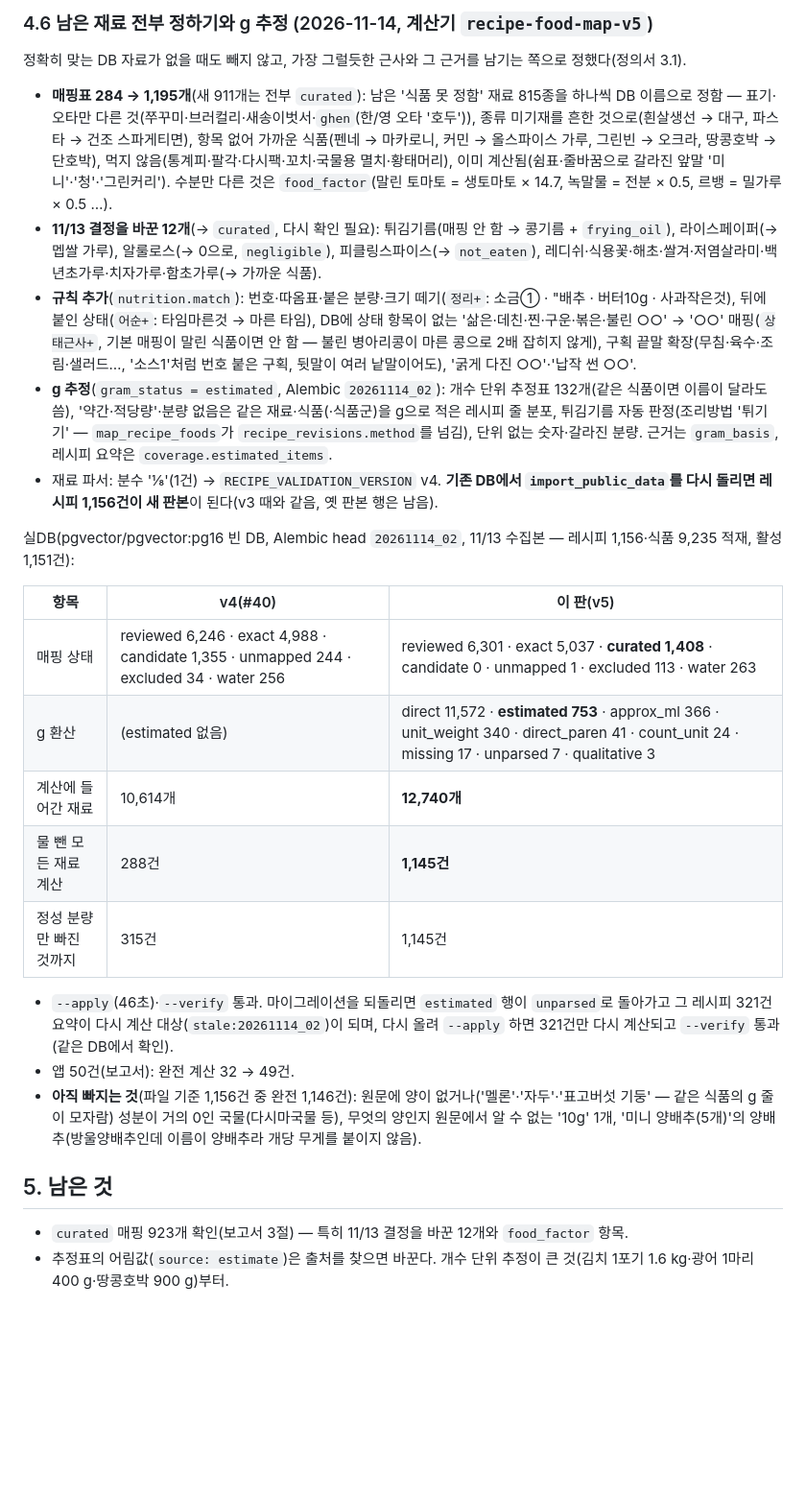
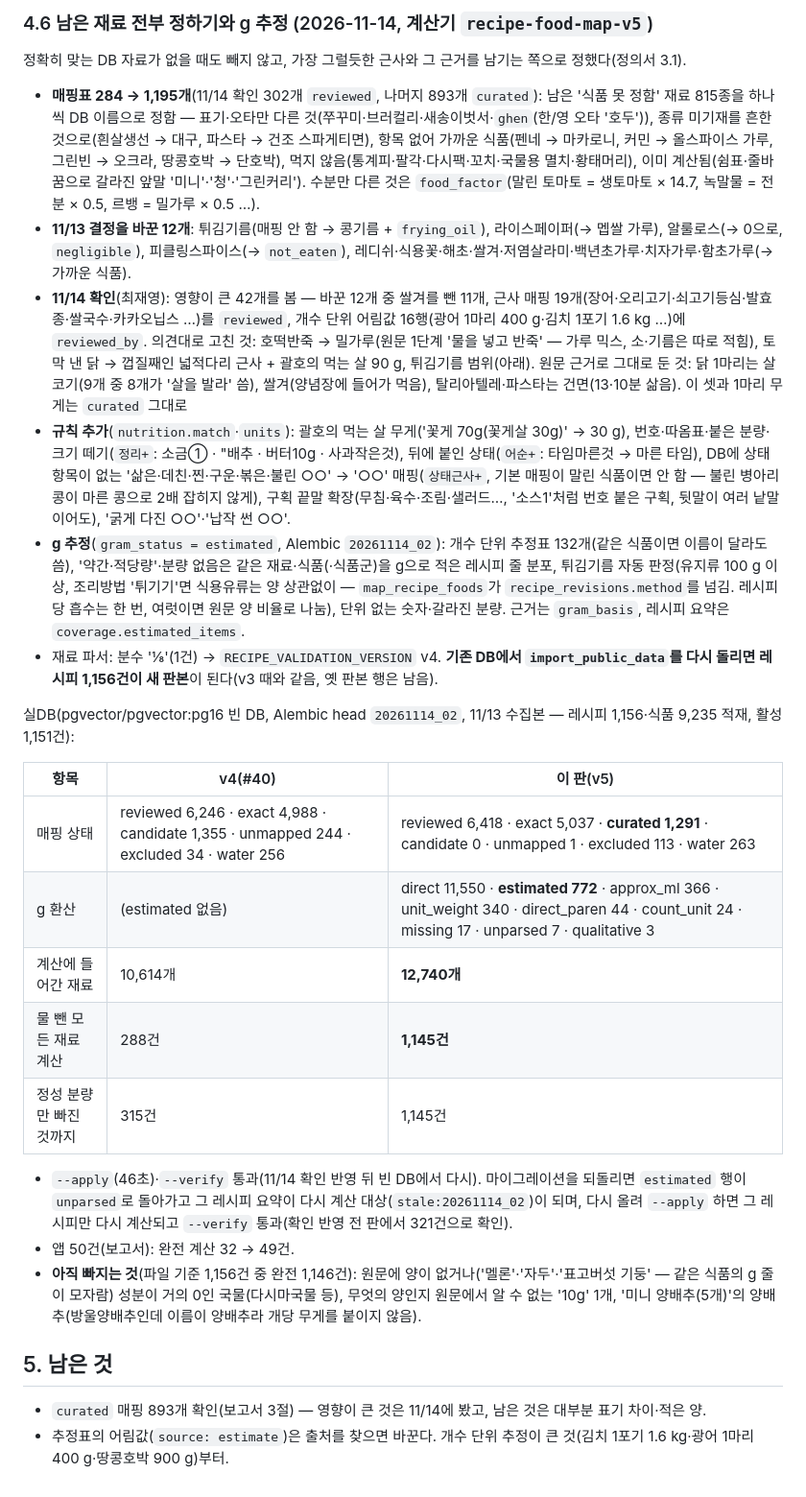
Before and after one commit to dlwlssud123/SoftwareProject, a Markdown page: docs/data/recipe_food_map_db.md, the part around the change. Shown at 96% size. GitHub-like rendering; blank space fills up the shorter version.

Commit message:
docs(data): 11/14 확인 결과와 다시 검증한 실DB 수치를 문서·보고서에 반영

```diff
--- a/docs/data/recipe_food_map_db.md
+++ b/docs/data/recipe_food_map_db.md
@@ -143,28 +143,29 @@ g 환산에 `resources/unit_weights.json`을 쓴다(정의서 7.6절 끝·8절):
 
 정확히 맞는 DB 자료가 없을 때도 빼지 않고, 가장 그럴듯한 근사와 그 근거를 남기는 쪽으로 정했다(정의서 3.1).
 
-- **매핑표 284 → 1,195개**(새 911개는 전부 `curated`): 남은 '식품 못 정함' 재료 815종을 하나씩 DB 이름으로 정함 — 표기·오타만 다른 것(쭈꾸미·브러컬리·새송이벗서·`ghen`(한/영 오타 '호두')), 종류 미기재를 흔한 것으로(흰살생선 → 대구, 파스타 → 건조 스파게티면), 항목 없어 가까운 식품(펜네 → 마카로니, 커민 → 올스파이스 가루, 그린빈 → 오크라, 땅콩호박 → 단호박), 먹지 않음(통계피·팔각·다시팩·꼬치·국물용 멸치·황태머리), 이미 계산됨(쉼표·줄바꿈으로 갈라진 앞말 '미니'·'청'·'그린커리'). 수분만 다른 것은 `food_factor`(말린 토마토 = 생토마토 × 14.7, 녹말물 = 전분 × 0.5, 르뱅 = 밀가루 × 0.5 …).
-- **11/13 결정을 바꾼 12개**(→ `curated`, 다시 확인 필요): 튀김기름(매핑 안 함 → 콩기름 + `frying_oil`), 라이스페이퍼(→ 멥쌀 가루), 알룰로스(→ 0으로, `negligible`), 피클링스파이스(→ `not_eaten`), 레디쉬·식용꽃·해초·쌀겨·저염살라미·백년초가루·치자가루·함초가루(→ 가까운 식품).
-- **규칙 추가**(`nutrition.match`): 번호·따옴표·붙은 분량·크기 떼기(`정리+`: 소금① · "배추 · 버터10g · 사과작은것), 뒤에 붙인 상태(`어순+`: 타임마른것 → 마른 타임), DB에 상태 항목이 없는 '삶은·데친·찐·구운·볶은·불린 ○○' → '○○' 매핑(`상태근사+`, 기본 매핑이 말린 식품이면 안 함 — 불린 병아리콩이 마른 콩으로 2배 잡히지 않게), 구획 끝말 확장(무침·육수·조림·샐러드…, '소스1'처럼 번호 붙은 구획, 뒷말이 여러 낱말이어도), '굵게 다진 ○○'·'납작 썬 ○○'.
-- **g 추정**(`gram_status = estimated`, Alembic `20261114_02`): 개수 단위 추정표 132개(같은 식품이면 이름이 달라도 씀), '약간·적당량'·분량 없음은 같은 재료·식품(·식품군)을 g으로 적은 레시피 줄 분포, 튀김기름 자동 판정(조리방법 '튀기기' — `map_recipe_foods`가 `recipe_revisions.method`를 넘김), 단위 없는 숫자·갈라진 분량. 근거는 `gram_basis`, 레시피 요약은 `coverage.estimated_items`.
+- **매핑표 284 → 1,195개**(11/14 확인 302개 `reviewed`, 나머지 893개 `curated`): 남은 '식품 못 정함' 재료 815종을 하나씩 DB 이름으로 정함 — 표기·오타만 다른 것(쭈꾸미·브러컬리·새송이벗서·`ghen`(한/영 오타 '호두')), 종류 미기재를 흔한 것으로(흰살생선 → 대구, 파스타 → 건조 스파게티면), 항목 없어 가까운 식품(펜네 → 마카로니, 커민 → 올스파이스 가루, 그린빈 → 오크라, 땅콩호박 → 단호박), 먹지 않음(통계피·팔각·다시팩·꼬치·국물용 멸치·황태머리), 이미 계산됨(쉼표·줄바꿈으로 갈라진 앞말 '미니'·'청'·'그린커리'). 수분만 다른 것은 `food_factor`(말린 토마토 = 생토마토 × 14.7, 녹말물 = 전분 × 0.5, 르뱅 = 밀가루 × 0.5 …).
+- **11/13 결정을 바꾼 12개**: 튀김기름(매핑 안 함 → 콩기름 + `frying_oil`), 라이스페이퍼(→ 멥쌀 가루), 알룰로스(→ 0으로, `negligible`), 피클링스파이스(→ `not_eaten`), 레디쉬·식용꽃·해초·쌀겨·저염살라미·백년초가루·치자가루·함초가루(→ 가까운 식품).
+- **11/14 확인**(최재영): 영향이 큰 42개를 봄 — 바꾼 12개 중 쌀겨를 뺀 11개, 근사 매핑 19개(장어·오리고기·쇠고기등심·발효종·쌀국수·카카오닙스 …)를 `reviewed`, 개수 단위 어림값 16행(광어 1마리 400 g·김치 1포기 1.6 kg …)에 `reviewed_by`. 의견대로 고친 것: 호떡반죽 → 밀가루(원문 1단계 '물을 넣고 반죽' — 가루 믹스, 소·기름은 따로 적힘), 토막 낸 닭 → 껍질째인 넓적다리 근사 + 괄호의 먹는 살 90 g, 튀김기름 범위(아래). 원문 근거로 그대로 둔 것: 닭 1마리는 살코기(9개 중 8개가 '살을 발라' 씀), 쌀겨(양념장에 들어가 먹음), 탈리아텔레·파스타는 건면(13·10분 삶음). 이 셋과 1마리 무게는 `curated` 그대로
+- **규칙 추가**(`nutrition.match`·`units`): 괄호의 먹는 살 무게('꽃게 70g(꽃게살 30g)' → 30 g), 번호·따옴표·붙은 분량·크기 떼기(`정리+`: 소금① · "배추 · 버터10g · 사과작은것), 뒤에 붙인 상태(`어순+`: 타임마른것 → 마른 타임), DB에 상태 항목이 없는 '삶은·데친·찐·구운·볶은·불린 ○○' → '○○' 매핑(`상태근사+`, 기본 매핑이 말린 식품이면 안 함 — 불린 병아리콩이 마른 콩으로 2배 잡히지 않게), 구획 끝말 확장(무침·육수·조림·샐러드…, '소스1'처럼 번호 붙은 구획, 뒷말이 여러 낱말이어도), '굵게 다진 ○○'·'납작 썬 ○○'.
+- **g 추정**(`gram_status = estimated`, Alembic `20261114_02`): 개수 단위 추정표 132개(같은 식품이면 이름이 달라도 씀), '약간·적당량'·분량 없음은 같은 재료·식품(·식품군)을 g으로 적은 레시피 줄 분포, 튀김기름 자동 판정(유지류 100 g 이상, 조리방법 '튀기기'면 식용유류는 양 상관없이 — `map_recipe_foods`가 `recipe_revisions.method`를 넘김. 레시피당 흡수는 한 번, 여럿이면 원문 양 비율로 나눔), 단위 없는 숫자·갈라진 분량. 근거는 `gram_basis`, 레시피 요약은 `coverage.estimated_items`.
 - 재료 파서: 분수 '⅛'(1건) → `RECIPE_VALIDATION_VERSION` v4. **기존 DB에서 `import_public_data`를 다시 돌리면 레시피 1,156건이 새 판본**이 된다(v3 때와 같음, 옛 판본 행은 남음).
 
 실DB(pgvector/pgvector:pg16 빈 DB, Alembic head `20261114_02`, 11/13 수집본 — 레시피 1,156·식품 9,235 적재, 활성 1,151건):
 
 | 항목 | v4(#40) | 이 판(v5) |
 |---|---|---|
-| 매핑 상태 | reviewed 6,246 · exact 4,988 · candidate 1,355 · unmapped 244 · excluded 34 · water 256 | reviewed 6,301 · exact 5,037 · **curated 1,408** · candidate 0 · unmapped 1 · excluded 113 · water 263 |
-| g 환산 | (estimated 없음) | direct 11,572 · **estimated 753** · approx_ml 366 · unit_weight 340 · direct_paren 41 · count_unit 24 · missing 17 · unparsed 7 · qualitative 3 |
+| 매핑 상태 | reviewed 6,246 · exact 4,988 · candidate 1,355 · unmapped 244 · excluded 34 · water 256 | reviewed 6,418 · exact 5,037 · **curated 1,291** · candidate 0 · unmapped 1 · excluded 113 · water 263 |
+| g 환산 | (estimated 없음) | direct 11,550 · **estimated 772** · approx_ml 366 · unit_weight 340 · direct_paren 44 · count_unit 24 · missing 17 · unparsed 7 · qualitative 3 |
 | 계산에 들어간 재료 | 10,614개 | **12,740개** |
 | 물 뺀 모든 재료 계산 | 288건 | **1,145건** |
 | 정성 분량만 빠진 것까지 | 315건 | 1,145건 |
 
-- `--apply`(46초)·`--verify` 통과. 마이그레이션을 되돌리면 `estimated` 행이 `unparsed`로 돌아가고 그 레시피 321건 요약이 다시 계산 대상(`stale:20261114_02`)이 되며, 다시 올려 `--apply` 하면 321건만 다시 계산되고 `--verify` 통과(같은 DB에서 확인).
+- `--apply`(46초)·`--verify` 통과(11/14 확인 반영 뒤 빈 DB에서 다시). 마이그레이션을 되돌리면 `estimated` 행이 `unparsed`로 돌아가고 그 레시피 요약이 다시 계산 대상(`stale:20261114_02`)이 되며, 다시 올려 `--apply` 하면 그 레시피만 다시 계산되고 `--verify` 통과(확인 반영 전 판에서 321건으로 확인).
 - 앱 50건(보고서): 완전 계산 32 → 49건.
 - **아직 빠지는 것**(파일 기준 1,156건 중 완전 1,146건): 원문에 양이 없거나('멜론'·'자두'·'표고버섯 기둥' — 같은 식품의 g 줄이 모자람) 성분이 거의 0인 국물(다시마국물 등), 무엇의 양인지 원문에서 알 수 없는 '10g' 1개, '미니
 양배추(5개)'의 양배추(방울양배추인데 이름이 양배추라 개당 무게를 붙이지 않음).
 
 ## 5. 남은 것
 
-- `curated` 매핑 923개 확인(보고서 3절) — 특히 11/13 결정을 바꾼 12개와 `food_factor` 항목.
+- `curated` 매핑 893개 확인(보고서 3절) — 영향이 큰 것은 11/14에 봤고, 남은 것은 대부분 표기 차이·적은 양.
 - 추정표의 어림값(`source: estimate`)은 출처를 찾으면 바꾼다. 개수 단위 추정이 큰 것(김치 1포기 1.6 kg·광어 1마리 400 g·땅콩호박 900 g)부터.
```
Also changed, not shown: docs/data/food_nutrition_contract.md (+3 -2 lines), docs/data/nutrition_mapping_report.md (+5 -10 lines).
